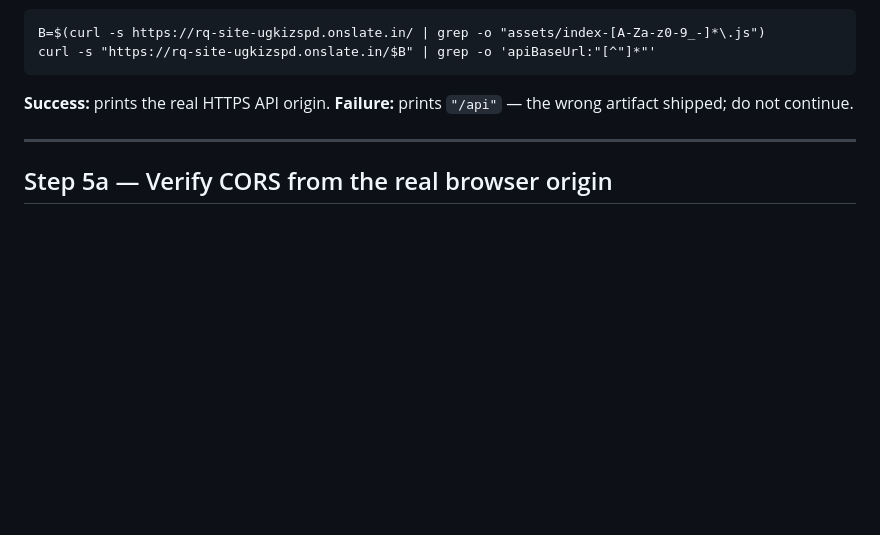
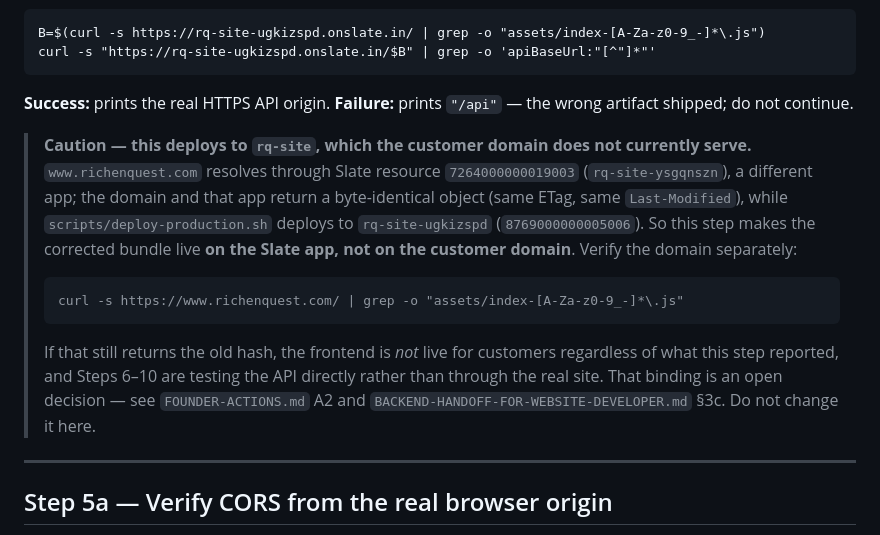
Before and after one commit to rahulsquest/richenquest-platform, a Markdown page: CREDENTIAL-ARRIVAL-RUNBOOK.md, the part around the change. GitHub-like rendering; blank space fills up the shorter version.

Commit message:
docs(runbook): Step 5 deploys to an app the customer domain does not serve
Readiness review found the seven required items all present, and one real
inconsistency rather than a cosmetic one.

Step 5 says rebuild and deploy the frontend, then verify the bundle — but
it verifies against rq-site-ugkizspd, which scripts/deploy-production.sh
targets, while www.richenquest.com actually resolves through Slate
resource 7264000000019003 (rq-site-ysgqnszn). The domain and that app
return a byte-identical object; the deploy target is a different app.

Followed verbatim, the step would report success and the operator would
believe the corrected frontend was live for customers when it was not,
and would then run Steps 6-10 against the API directly without realising
the real site was still serving the old build.

Adds that caution with a separate domain check, and points at the two
places the binding decision is tracked. Does not change the binding.

No other edit — the remaining items were already covered.

Co-Authored-By: Claude Sonnet 5 <noreply@anthropic.com>

````diff
--- a/CREDENTIAL-ARRIVAL-RUNBOOK.md
+++ b/CREDENTIAL-ARRIVAL-RUNBOOK.md
@@ -105,6 +105,22 @@ curl -s "https://rq-site-ugkizspd.onslate.in/$B" | grep -o 'apiBaseUrl:"[^"]*"'
 
 **Success:** prints the real HTTPS API origin. **Failure:** prints `"/api"` — the wrong artifact
 shipped; do not continue.
+
+> **Caution — this deploys to `rq-site`, which the customer domain does not currently serve.**
+> `www.richenquest.com` resolves through Slate resource `7264000000019003` (`rq-site-ysgqnszn`),
+> a different app; the domain and that app return a byte-identical object (same ETag, same
+> `Last-Modified`), while `scripts/deploy-production.sh` deploys to `rq-site-ugkizspd`
+> (`8769000000005006`). So this step makes the corrected bundle live **on the Slate app, not on
+> the customer domain**. Verify the domain separately:
+>
+> ```
+> curl -s https://www.richenquest.com/ | grep -o "assets/index-[A-Za-z0-9_-]*\.js"
+> ```
+>
+> If that still returns the old hash, the frontend is *not* live for customers regardless of what
+> this step reported, and Steps 6–10 are testing the API directly rather than through the real
+> site. That binding is an open decision — see `FOUNDER-ACTIONS.md` A2 and
+> `BACKEND-HANDOFF-FOR-WEBSITE-DEVELOPER.md` §3c. Do not change it here.
 
 ---
 
````
